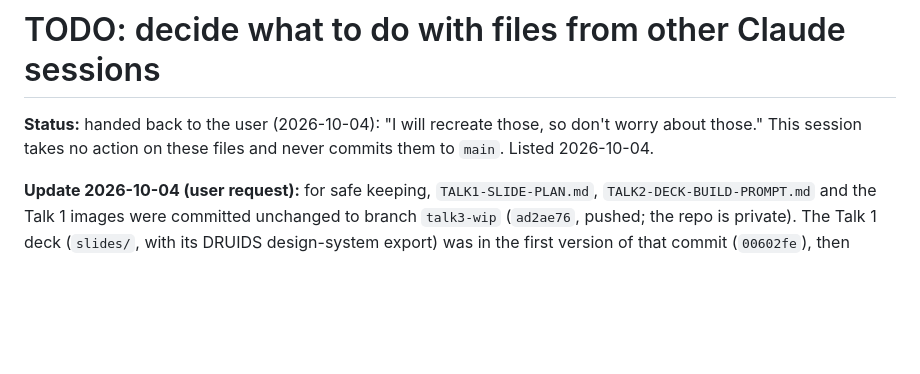
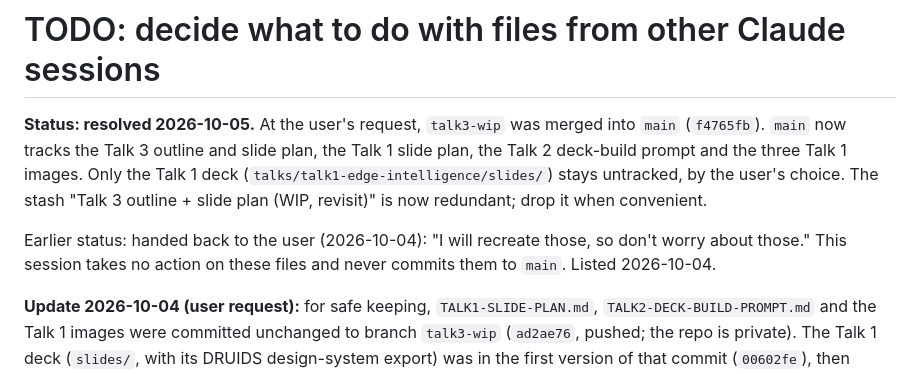
Before and after one commit to david-streamlio/fleet-trilogy, a Markdown page: docs/TODO-OTHER-SESSION-FILES.md, the part around the change. Rendered like a GitHub page; blank space fills up the shorter version.

```diff
--- a/docs/TODO-OTHER-SESSION-FILES.md
+++ b/docs/TODO-OTHER-SESSION-FILES.md
@@ -1,6 +1,8 @@
 # TODO: decide what to do with files from other Claude sessions
 
-**Status:** handed back to the user (2026-10-04): "I will recreate those, so don't worry about those." This session takes no action on these files and never commits them to `main`. Listed 2026-10-04.
+**Status: resolved 2026-10-05.** At the user's request, `talk3-wip` was merged into `main` (`f4765fb`). `main` now tracks the Talk 3 outline and slide plan, the Talk 1 slide plan, the Talk 2 deck-build prompt and the three Talk 1 images. Only the Talk 1 deck (`talks/talk1-edge-intelligence/slides/`) stays untracked, by the user's choice. The stash "Talk 3 outline + slide plan (WIP, revisit)" is now redundant; drop it when convenient.
+
+Earlier status: handed back to the user (2026-10-04): "I will recreate those, so don't worry about those." This session takes no action on these files and never commits them to `main`. Listed 2026-10-04.
 
 **Update 2026-10-04 (user request):** for safe keeping, `TALK1-SLIDE-PLAN.md`, `TALK2-DECK-BUILD-PROMPT.md` and the Talk 1 images were committed unchanged to branch `talk3-wip` (`ad2ae76`, pushed; the repo is private). The Talk 1 deck (`slides/`, with its DRUIDS design-system export) was in the first version of that commit (`00602fe`), then removed at the user's request by rewriting the commit and force-pushing; it is not on any branch. The two Talk 3 docs went there earlier (`10ca5cc`). `main` has none of them, and the copies here stay untracked on `main`.
 
```
Also changed, not shown: docs/TALK2-HARDWARE-SPECTRUM-TEST-CATALOG.md (+2 -1 lines).
